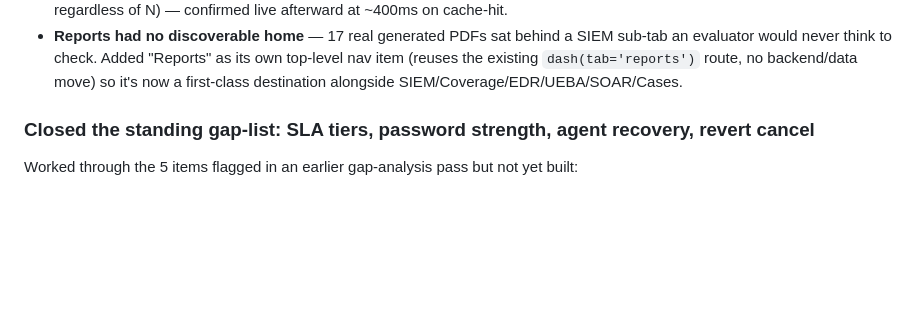
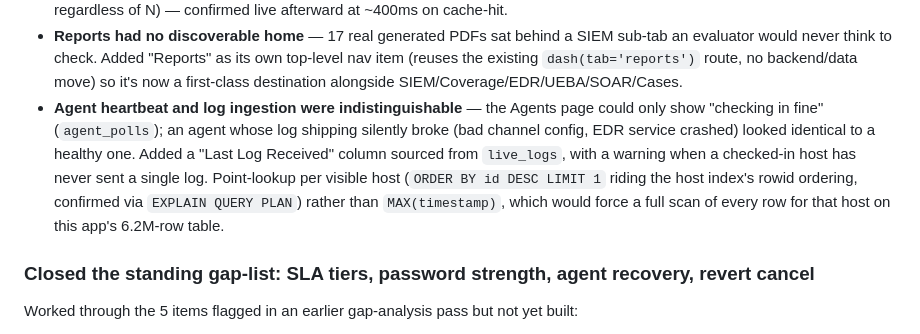
Before and after one commit to n0sfs/micro-dfir, a Markdown page: CHANGELOG.md, the part around the change. Drawn GitHub-style; blank space fills up the shorter version.

Commit message:
CHANGELOG: add Last Log Received column entry
Co-Authored-By: Claude Sonnet 5 <noreply@anthropic.com>

```diff
--- a/CHANGELOG.md
+++ b/CHANGELOG.md
@@ -71,6 +71,15 @@ the highest-value findings:
   its own top-level nav item (reuses the existing `dash(tab='reports')`
   route, no backend/data move) so it's now a first-class destination
   alongside SIEM/Coverage/EDR/UEBA/SOAR/Cases.
+- **Agent heartbeat and log ingestion were indistinguishable** — the Agents
+  page could only show "checking in fine" (`agent_polls`); an agent whose
+  log shipping silently broke (bad channel config, EDR service crashed)
+  looked identical to a healthy one. Added a "Last Log Received" column
+  sourced from `live_logs`, with a warning when a checked-in host has never
+  sent a single log. Point-lookup per visible host (`ORDER BY id DESC LIMIT
+  1` riding the host index's rowid ordering, confirmed via `EXPLAIN QUERY
+  PLAN`) rather than `MAX(timestamp)`, which would force a full scan of
+  every row for that host on this app's 6.2M-row table.
 
 ### Closed the standing gap-list: SLA tiers, password strength, agent recovery, revert cancel
 
```
